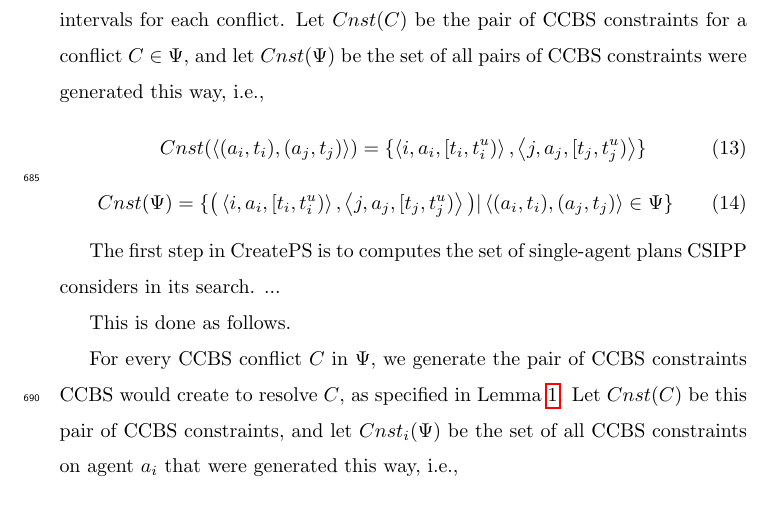
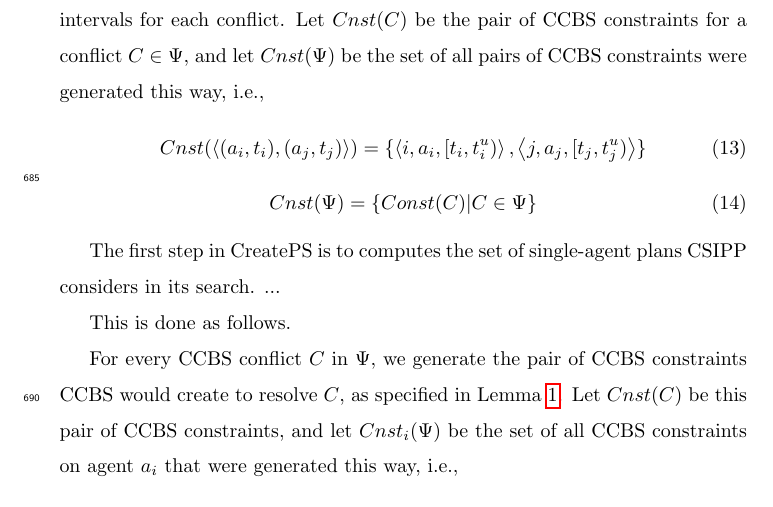
Before and after one commit to ronistern/Continuous-Time-MAPF---AIJ-paper, a LaTeX paper (main.tex): part of page 28 of 47, cut so that both start at the same text. Compiled offline with pdfLaTeX.

Commit message:
txs auto checkin

```diff
--- a/main.tex
+++ b/main.tex
@@ -1333,9 +1333,7 @@ and let $Cnst(\Psi)$ be the set of all pairs of \ccbs constraints were generated
 Cnst(\tuple{ (a_i, t_i), (a_j,t_j) }) = \{ \tuple{i, a_i, [t_i, t_i^u)}, \tuple{j, a_j, [t_j, t_j^u)} \}
 \end{equation}
 \begin{equation}
-Cnst(\Psi) = \{ \big( \tuple{i, a_i, [t_i, t_i^u)},
-					  \tuple{j, a_j, [t_j, t_j^u)} \big) |
-					  \tuple{(a_i, t_i), (a_j, t_j)}\in \Psi\}
+Cnst(\Psi) = \{ Const(C) | C\in \Psi\}
 \end{equation}
 %\begin{equation}
 %Cnst_i(\Psi) = \{ \tuple{i, a_i, [t_i, t_i^u)} |
```
